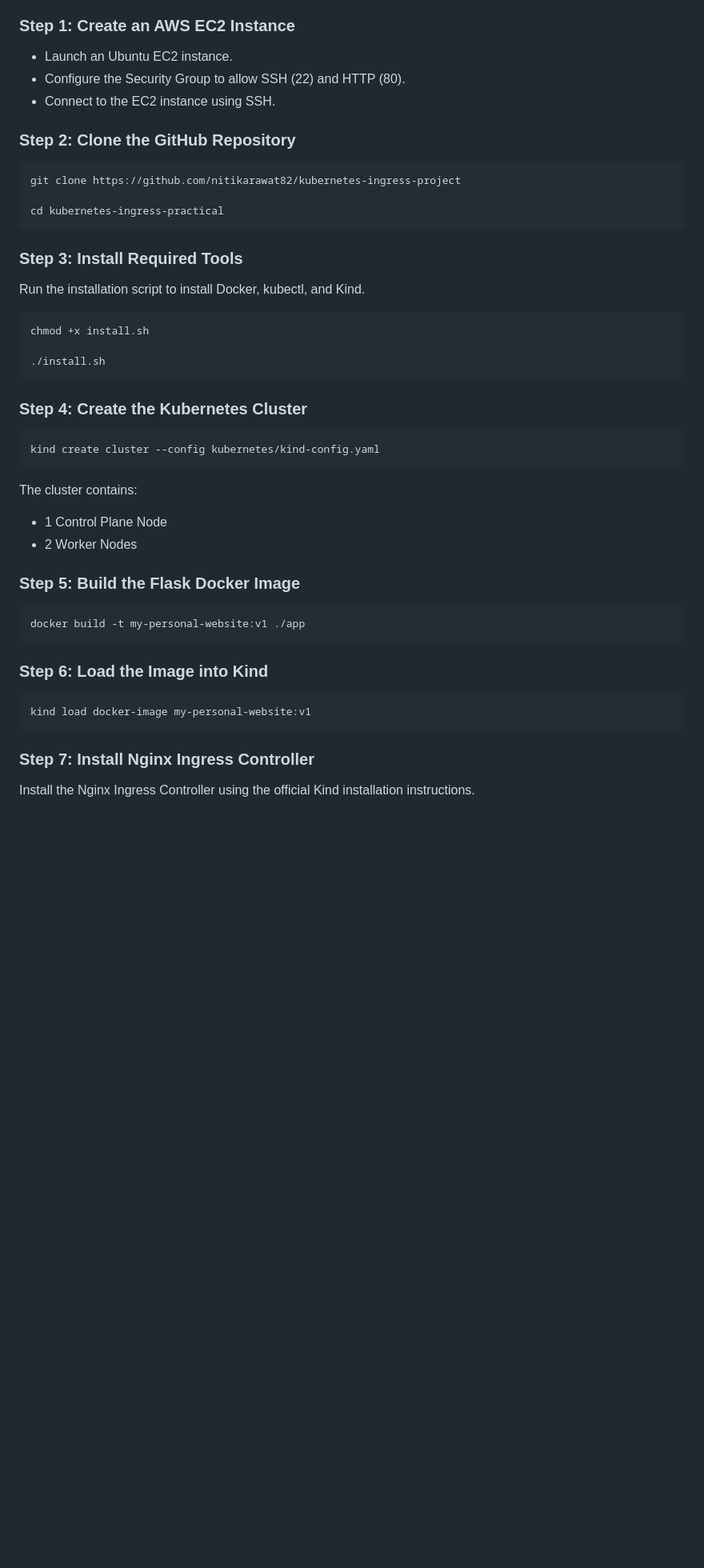
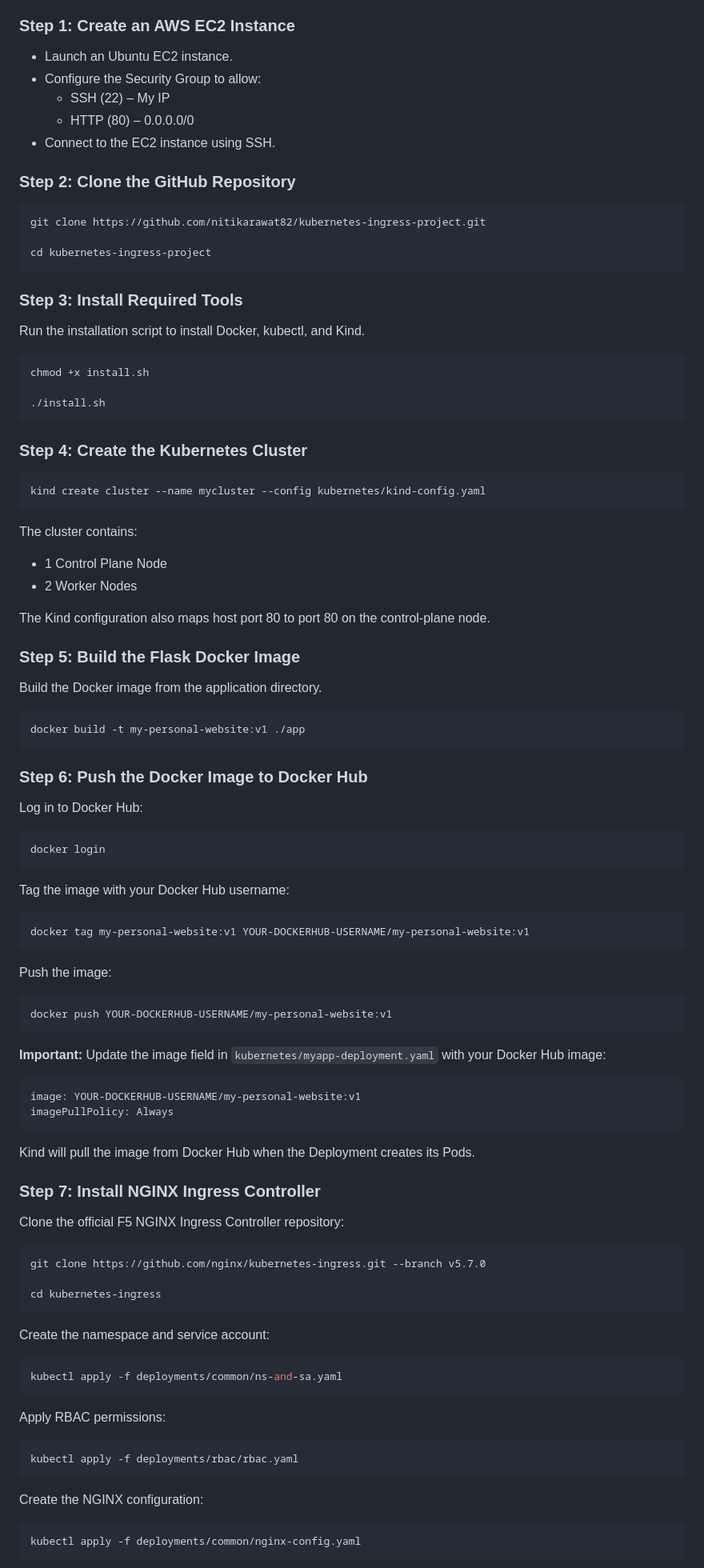
Before and after one commit to nitikarawat82/kubernetes-ingress-project, a Markdown page: README.md, the part around one of its changes. Shown at 80% size. Rendered like a GitHub page; blank space fills up the shorter version.

Commit message:
Fix capitalization and improve Docker Hub instructions
Corrected capitalization for 'NGINX' throughout the document and clarified instructions for Docker Hub login and image tagging.

````diff
--- a/README.md
+++ b/README.md
@@ -50,22 +51,24 @@ kubernetes-ingress-practical/
 ### Step 1: Create an AWS EC2 Instance
 
 - Launch an Ubuntu EC2 instance.
-- Configure the Security Group to allow SSH (22) and HTTP (80).
+- Configure the Security Group to allow:
+  - SSH (22) – My IP
+  - HTTP (80) – 0.0.0.0/0
 - Connect to the EC2 instance using SSH.
 
 ### Step 2: Clone the GitHub Repository
 
-```text
-git clone https://github.com/nitikarawat82/kubernetes-ingress-project
+```bash
+git clone https://github.com/nitikarawat82/kubernetes-ingress-project.git
 
-cd kubernetes-ingress-practical
+cd kubernetes-ingress-project
 ```
 
 ### Step 3: Install Required Tools
 
 Run the installation script to install Docker, kubectl, and Kind.
 
-```text
+```bash
 chmod +x install.sh
 
 ./install.sh
@@ -73,26 +76,79 @@ chmod +x install.sh
 
 ### Step 4: Create the Kubernetes Cluster
 
-```text
-kind create cluster --config kubernetes/kind-config.yaml
+```bash
+kind create cluster --name mycluster --config kubernetes/kind-config.yaml
 ```
 
 The cluster contains:
+
 - 1 Control Plane Node
 - 2 Worker Nodes
 
+The Kind configuration also maps host port 80 to port 80 on the control-plane node.
+
 ### Step 5: Build the Flask Docker Image
 
-```text
+Build the Docker image from the application directory.
+
+```bash
 docker build -t my-personal-website:v1 ./app
 ```
 
-### Step 6: Load the Image into Kind
+### Step 6: Push the Docker Image to Docker Hub
 
-```text
-kind load docker-image my-personal-website:v1
+Log in to Docker Hub:
+
+```bash
+docker login
 ```
 
-### Step 7: Install Nginx Ingress Controller
+Tag the image with your Docker Hub username:
 
-Install the Nginx Ingress Controller using the official Kind installation instructions.
+```bash
+docker tag my-personal-website:v1 YOUR-DOCKERHUB-USERNAME/my-personal-website:v1
+```
+
+Push the image:
+
+```bash
+docker push YOUR-DOCKERHUB-USERNAME/my-personal-website:v1
+```
+
+**Important:** Update the image field in `kubernetes/myapp-deployment.yaml` with your Docker Hub image:
+
+```yaml
+image: YOUR-DOCKERHUB-USERNAME/my-personal-website:v1
+imagePullPolicy: Always
+```
+
+Kind will pull the image from Docker Hub when the Deployment creates its Pods.
+
+### Step 7: Install NGINX Ingress Controller
+
+Clone the official F5 NGINX Ingress Controller repository:
+
+```bash
+git clone https://github.com/nginx/kubernetes-ingress.git --branch v5.7.0
+
+cd kubernetes-ingress
+```
+
+Create the namespace and service account:
+
+```bash
+kubectl apply -f deployments/common/ns-and-sa.yaml
+```
+
+Apply RBAC permissions:
+
+```bash
+kubectl apply -f deployments/rbac/rbac.yaml
+```
+
+Create the NGINX configuration:
+
+```bash
+kubectl apply -f deployments/common/nginx-config.yaml
+```
+
````
Also changed, not shown: other parts of README.md (+67 -18 lines).
